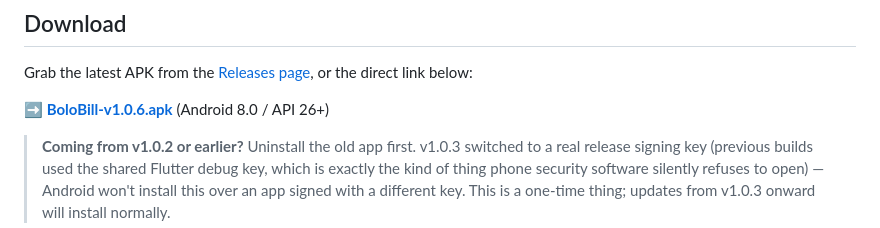
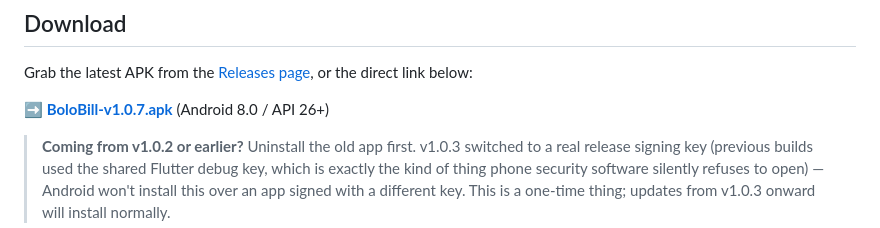
Before and after one commit to hanova-dev/BoloBill, a Markdown page: README.md, the part around the change. Drawn GitHub-style.

Commit message:
Point README download link at v1.0.7

```diff
--- a/README.md
+++ b/README.md
@@ -22,7 +22,7 @@ customer's khata — all without needing to read or type.
 Grab the latest APK from the [Releases page](https://github.com/hanova-dev/BoloBill/releases/latest),
 or the direct link below:
 
-**➡️ [BoloBill-v1.0.6.apk](https://github.com/hanova-dev/BoloBill/releases/download/v1.0.6/BoloBill-v1.0.6.apk)** (Android 8.0 / API 26+)
+**➡️ [BoloBill-v1.0.7.apk](https://github.com/hanova-dev/BoloBill/releases/download/v1.0.7/BoloBill-v1.0.7.apk)** (Android 8.0 / API 26+)
 
 > **Coming from v1.0.2 or earlier?** Uninstall the old app first. v1.0.3
 > switched to a real release signing key (previous builds used the shared
```
